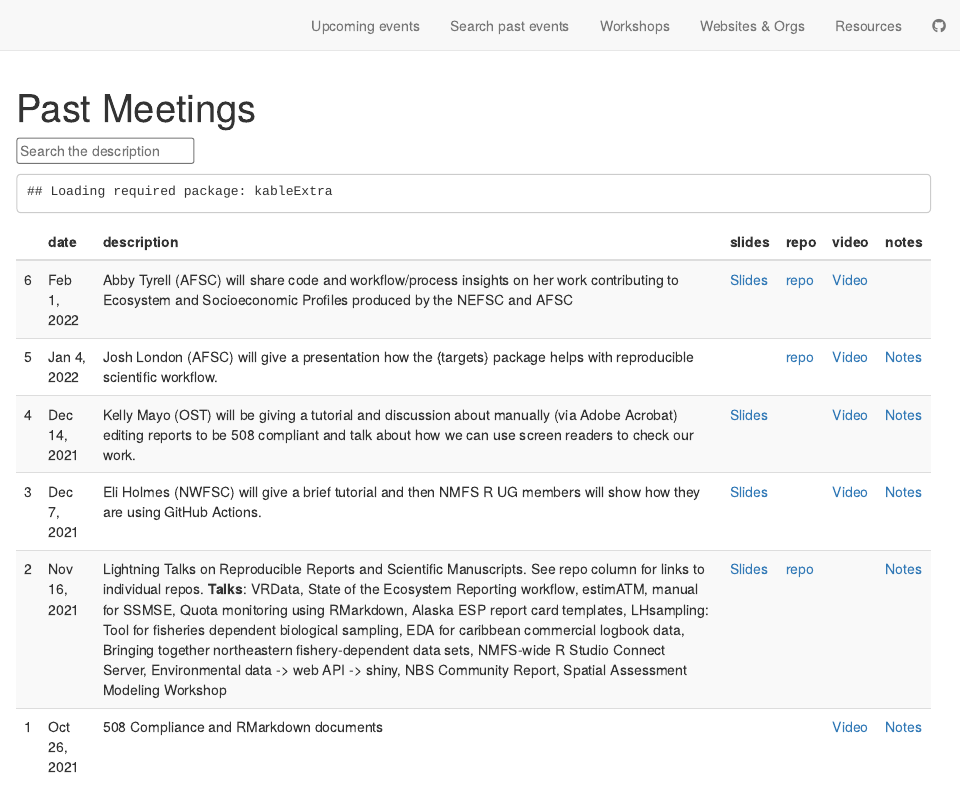
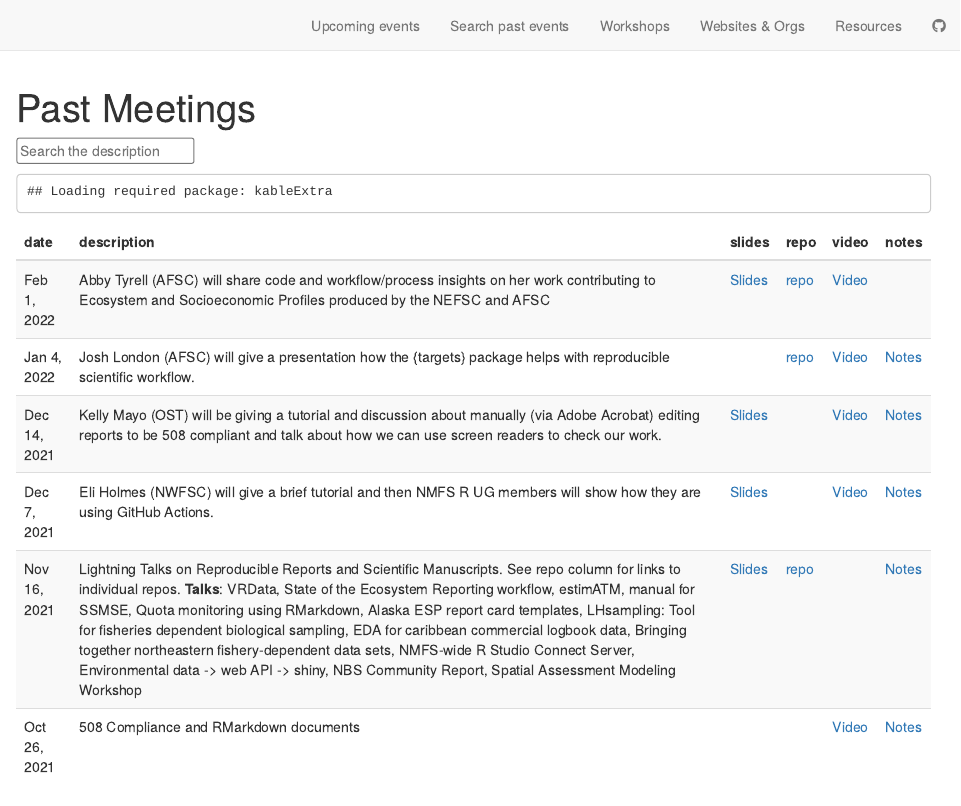
Before and after one commit to nmfs-opensci/NOAA-distill-website, an R Markdown document (Meetings.Rmd): the page in a window 1100 px wide, from its top. Rendered offline with R 4.5, knitr and Pandoc, with nearby package versions; drawn as R Markdown's standard HTML page in place of the format the file asks for.

Commit message:
fix rownames appearing in the table

````diff
--- a/Meetings.Rmd
+++ b/Meetings.Rmd
@@ -51,7 +51,7 @@ tmp <- tmp[order(as.Date(tmp$date, "%b %d, %Y"), decreasing=TRUE),]
 
 ```{r}
 require(kableExtra)
-kable_styling(kbl(tmp), bootstrap_options = c("striped", "hover"))
+kable_styling(kbl(tmp, row.names=FALSE), bootstrap_options = c("striped", "hover"))
 ```
 </div>
 
````
